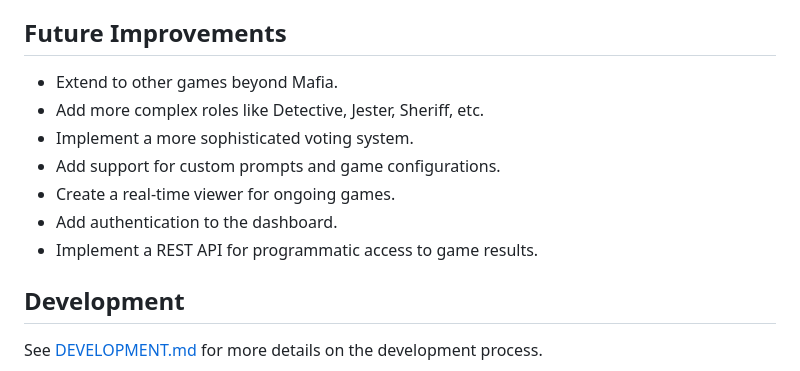
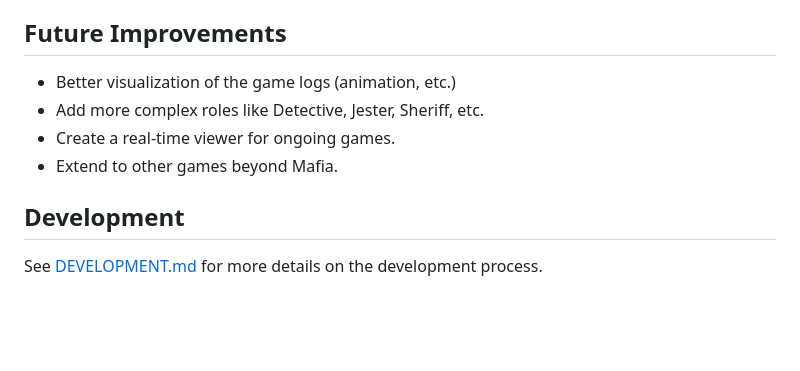
Before and after one commit to guzus/llm-mafia-game, a Markdown page: README.md, the part around the change. GitHub-like rendering; blank space fills up the shorter version.

Commit message:
docs: update README

```diff
--- a/README.md
+++ b/README.md
@@ -279,13 +279,10 @@ The dashboard displays:
 
 ## Future Improvements
 
+- Better visualization of the game logs (animation, etc.)
+- Add more complex roles like Detective, Jester, Sheriff, etc.
+- Create a real-time viewer for ongoing games.
 - Extend to other games beyond Mafia.
-- Add more complex roles like Detective, Jester, Sheriff, etc.
-- Implement a more sophisticated voting system.
-- Add support for custom prompts and game configurations.
-- Create a real-time viewer for ongoing games.
-- Add authentication to the dashboard.
-- Implement a REST API for programmatic access to game results.
 
 ## Development
 
```
